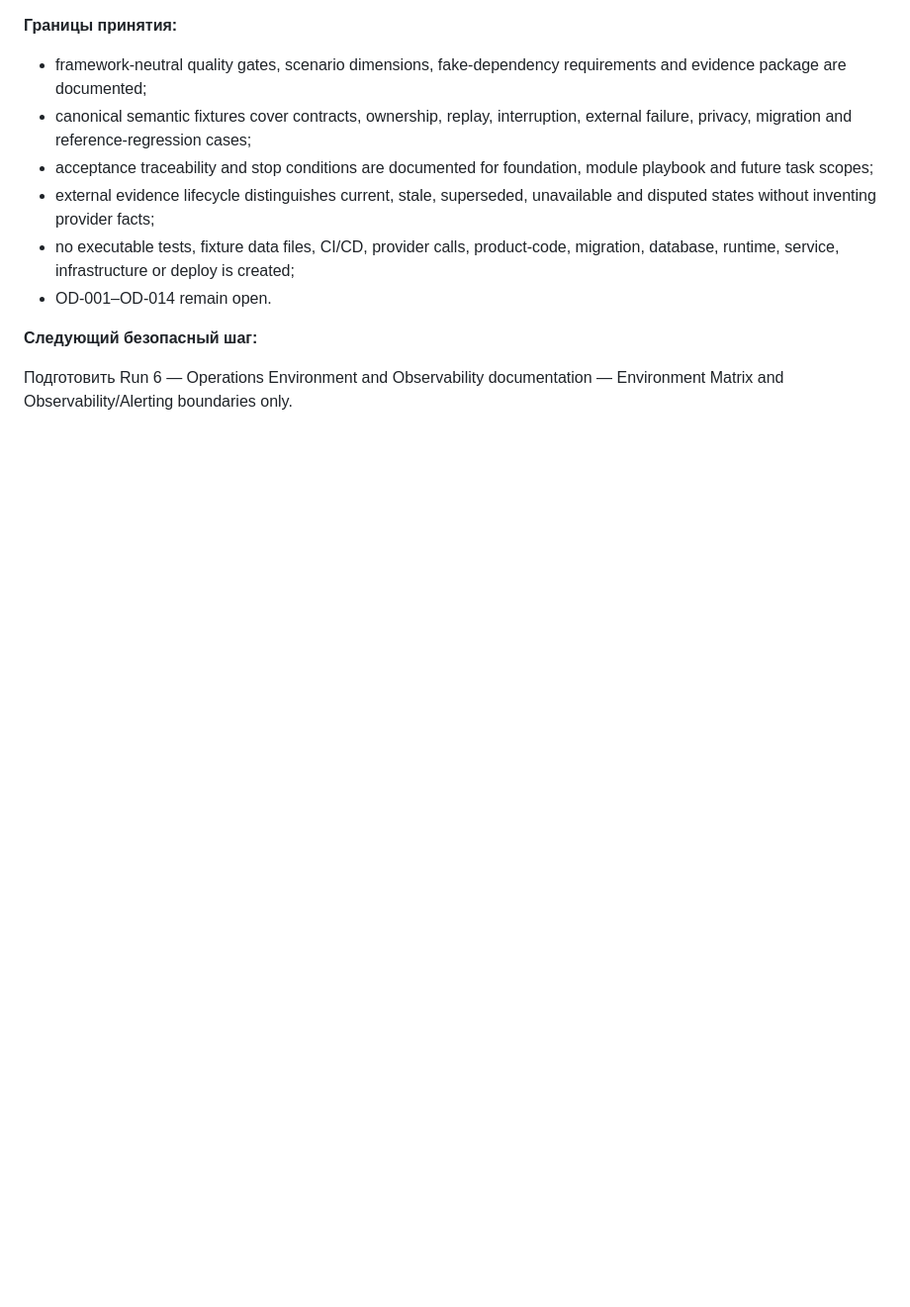
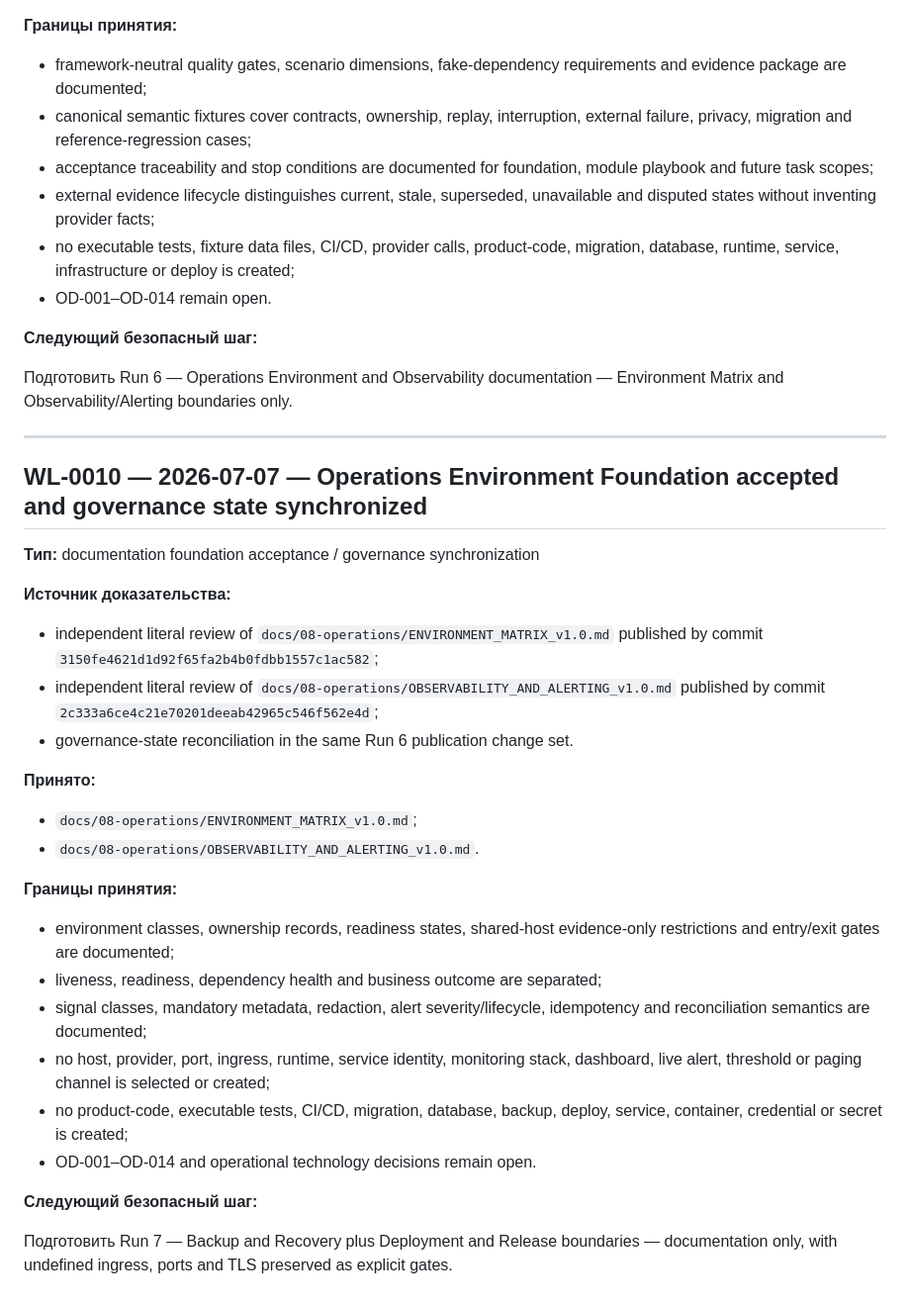
Before and after one commit to MaksimUnimax/AVITO_Mayak, a Markdown page: docs/00-governance/WORKLOG_APPEND_ONLY.md, the part around the change. Shown at 99% size. Drawn GitHub-style; blank space fills up the shorter version.

Commit message:
docs: accept Run 6 operations environment foundation

```diff
--- a/docs/00-governance/WORKLOG_APPEND_ONLY.md
+++ b/docs/00-governance/WORKLOG_APPEND_ONLY.md
@@ -228,3 +228,33 @@ ChatGPT decision: adopt independent remote repository supervision; keep code, in
 **Следующий безопасный шаг:**
 
 Подготовить Run 6 — Operations Environment and Observability documentation — Environment Matrix and Observability/Alerting boundaries only.
+
+---
+
+## WL-0010 — 2026-07-07 — Operations Environment Foundation accepted and governance state synchronized
+
+**Тип:** documentation foundation acceptance / governance synchronization
+
+**Источник доказательства:**
+
+- independent literal review of `docs/08-operations/ENVIRONMENT_MATRIX_v1.0.md` published by commit `3150fe4621d1d92f65fa2b4b0fdbb1557c1ac582`;
+- independent literal review of `docs/08-operations/OBSERVABILITY_AND_ALERTING_v1.0.md` published by commit `2c333a6ce4c21e70201deeab42965c546f562e4d`;
+- governance-state reconciliation in the same Run 6 publication change set.
+
+**Принято:**
+
+- `docs/08-operations/ENVIRONMENT_MATRIX_v1.0.md`;
+- `docs/08-operations/OBSERVABILITY_AND_ALERTING_v1.0.md`.
+
+**Границы принятия:**
+
+- environment classes, ownership records, readiness states, shared-host evidence-only restrictions and entry/exit gates are documented;
+- liveness, readiness, dependency health and business outcome are separated;
+- signal classes, mandatory metadata, redaction, alert severity/lifecycle, idempotency and reconciliation semantics are documented;
+- no host, provider, port, ingress, runtime, service identity, monitoring stack, dashboard, live alert, threshold or paging channel is selected or created;
+- no product-code, executable tests, CI/CD, migration, database, backup, deploy, service, container, credential or secret is created;
+- OD-001–OD-014 and operational technology decisions remain open.
+
+**Следующий безопасный шаг:**
+
+Подготовить Run 7 — Backup and Recovery plus Deployment and Release boundaries — documentation only, with undefined ingress, ports and TLS preserved as explicit gates.
```
